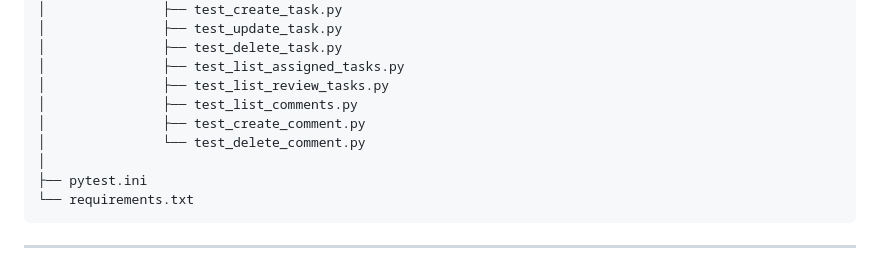
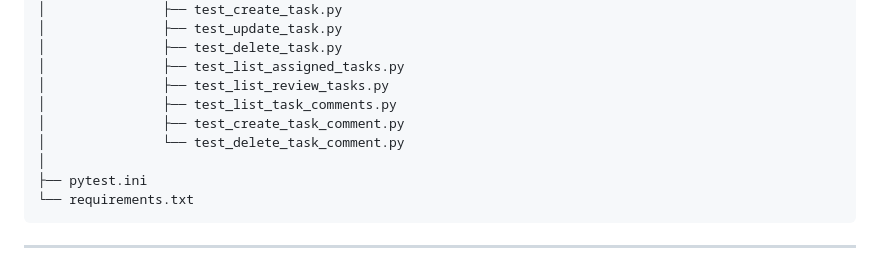
Before and after one commit to Olivierentwicklung/project.kanmind, a Markdown page: README.md, the part around the change. Drawn GitHub-style.

Commit message:
feat: rename comment test files to reflect task comment functionality

```diff
--- a/README.md
+++ b/README.md
@@ -214,9 +214,9 @@ project.kanmind/
 │               ├── test_delete_task.py
 │               ├── test_list_assigned_tasks.py
 │               ├── test_list_review_tasks.py
-│               ├── test_list_comments.py
-│               ├── test_create_comment.py
-│               └── test_delete_comment.py
+│               ├── test_list_task_comments.py
+│               ├── test_create_task_comment.py
+│               └── test_delete_task_comment.py
 │
 ├── pytest.ini
 └── requirements.txt
```
